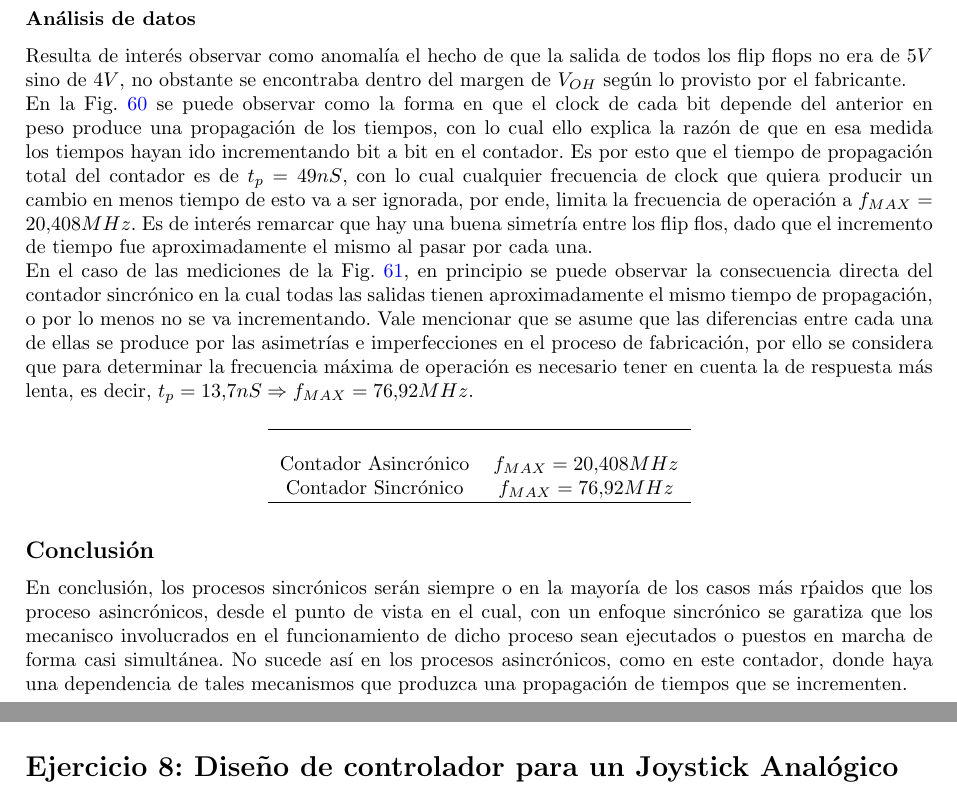
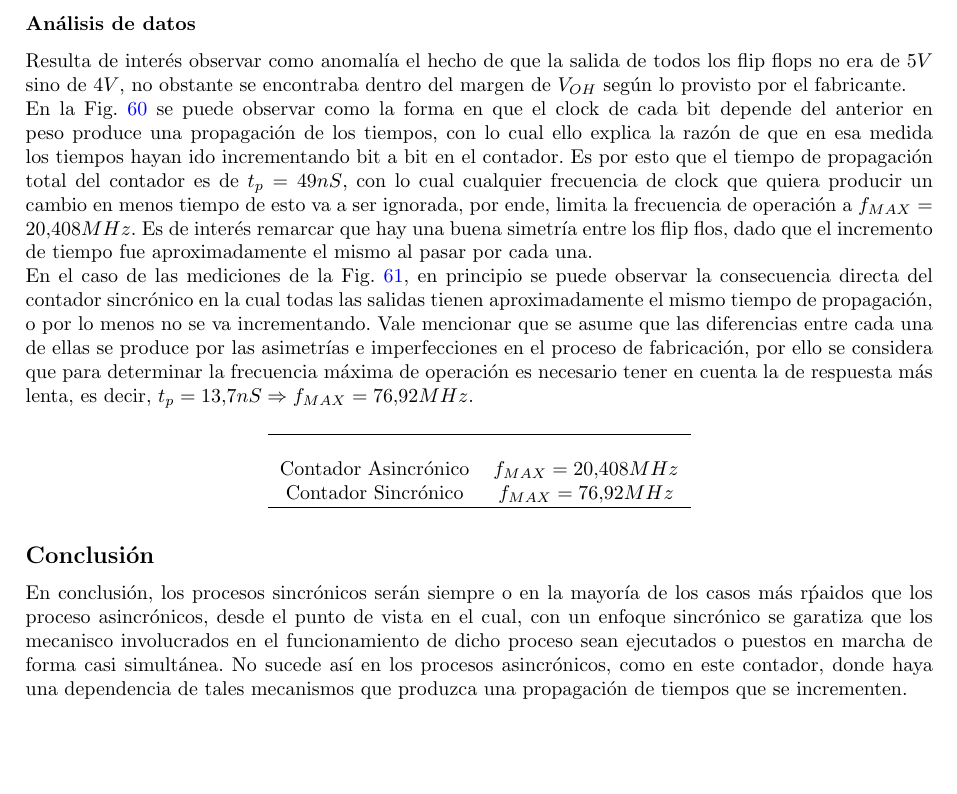
Before and after one commit to itba-electro3-2019/tp2-grupo-1, a LaTeX document (Informe/informe.tex): two parts of pages 42 and 43 of 43 before the commit and part of page 42 of 42 after it, the two joined at a grey line, cut so that both start at the same text, the shorter picture padded with empty space. Compiled offline with pdfLaTeX.

```diff
--- a/Informe/informe.tex
+++ b/Informe/informe.tex
@@ -37,7 +37,7 @@
 	\input{./ej6.tex}
 	\newpage
 	\input{./ej7.tex}
-	\newpage
-	\input{./ej8.tex}
+	%\newpage
+	%\input{./ej8.tex}
 
 \end{document}
```
Also changed, not shown: 7 other files.
